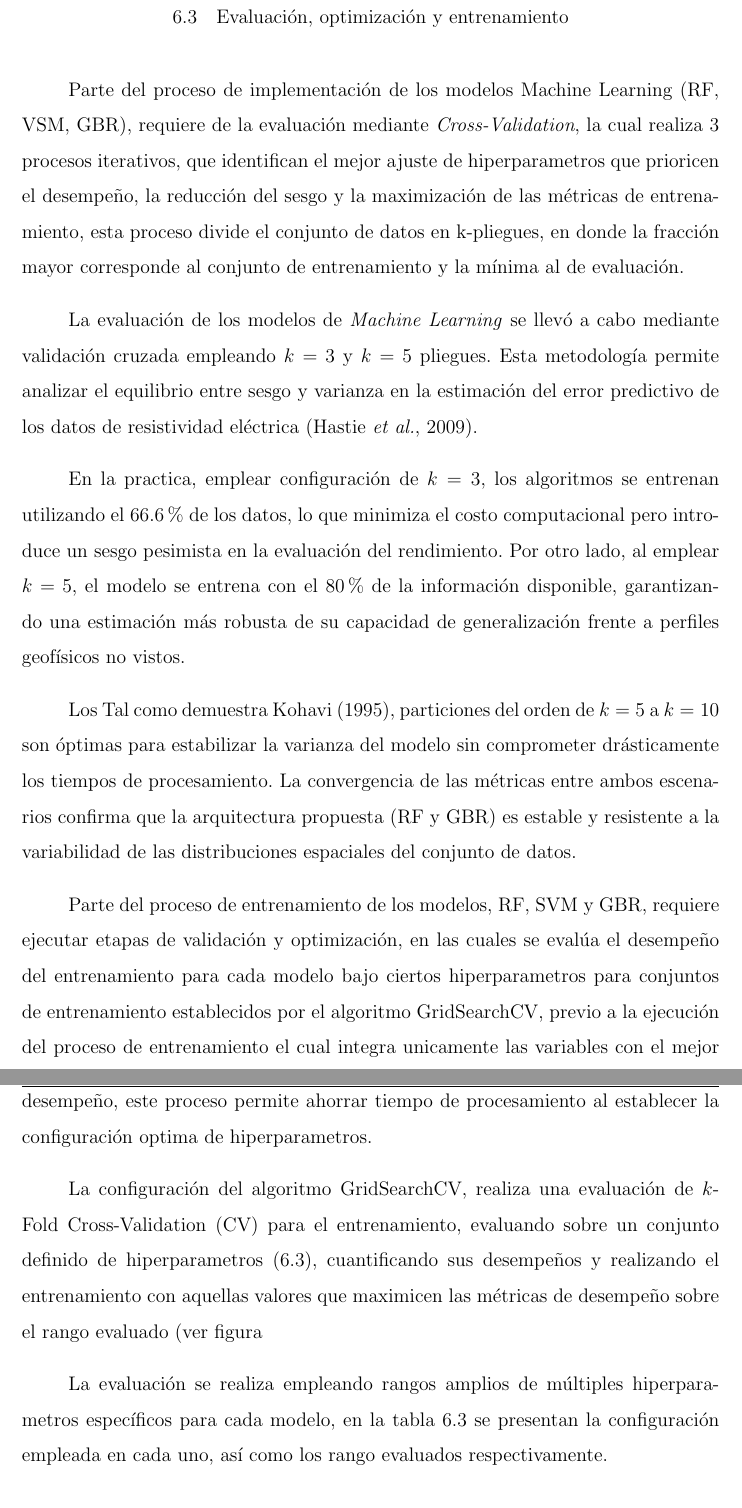
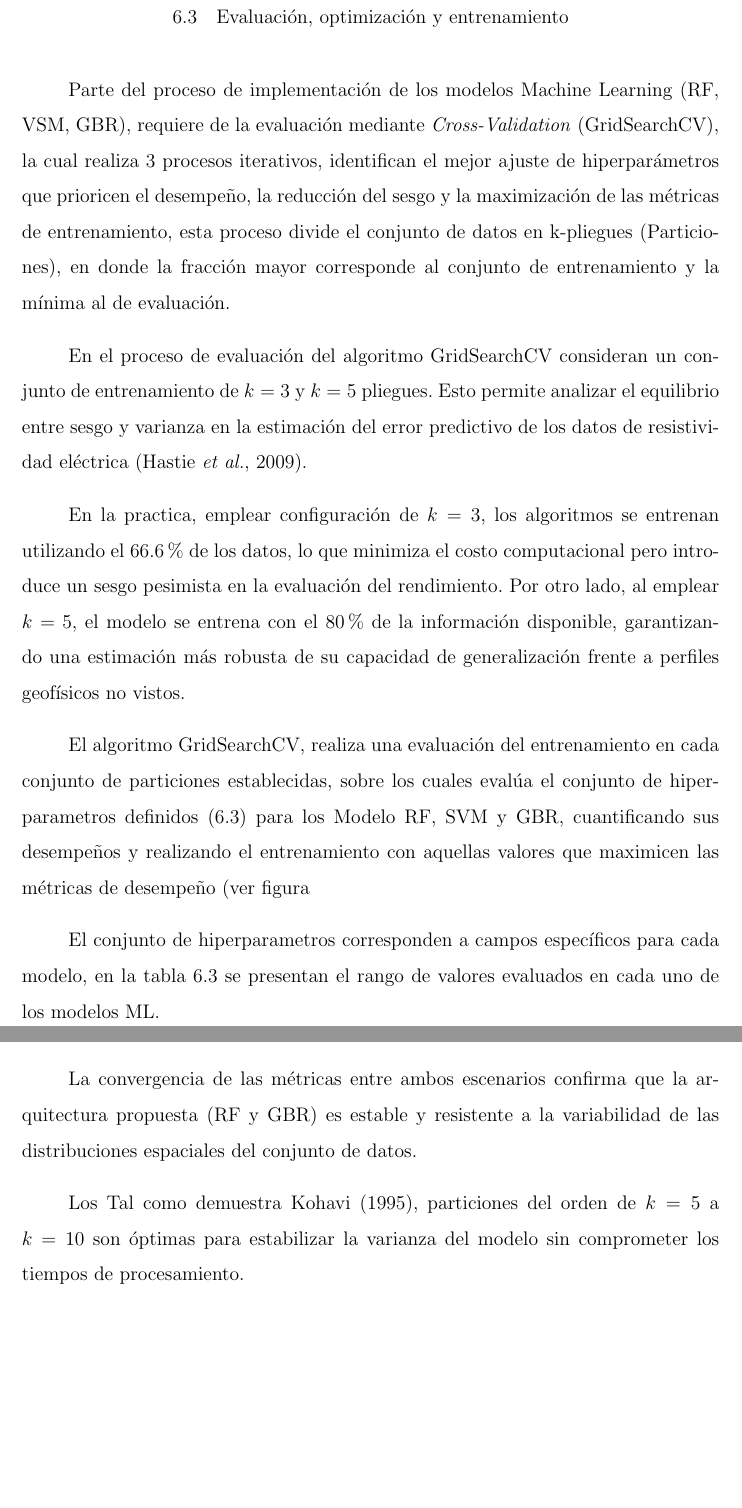
Before and after one commit to JuanJT117/TESIS-MCD, a LaTeX thesis (Tesis_LaTex/MiTesis.tex, which reads Tesis_LaTex/Capitulos/Capitulo6.tex): two parts of pages 56 and 57 of 70 before the commit and two parts of pages 56 and 58 of 70 after it, joined at a grey line, cut so that both start at the same text, the shorter picture padded with empty space. Compiled offline with pdfLaTeX.

Commit message:
actualizacion de tesis
se complementa descriciones de bloque 6

```diff
--- a/Tesis_LaTex/Capitulos/Capitulo6.tex
+++ b/Tesis_LaTex/Capitulos/Capitulo6.tex
@@ -275,19 +275,17 @@
 
 	\section{Evaluación, optimización y entrenamiento}
 
-			Parte del proceso de implementación de los modelos Machine Learning (RF, VSM, GBR), requiere de la evaluación mediante \textit{Cross-Validation}, la cual realiza 3 procesos iterativos, que identifican el mejor ajuste de hiperparametros que prioricen el desempeño, la reducción del sesgo y la maximización de las métricas de entrenamiento, esta proceso divide el conjunto de datos en k-pliegues, en donde la fracción mayor corresponde al conjunto de entrenamiento y la mínima al de evaluación.
+			Parte del proceso de implementación de los modelos Machine Learning (RF, VSM, GBR), requiere de la evaluación mediante \textit{Cross-Validation} (GridSearchCV), la cual realiza 3 procesos iterativos, identifican el mejor ajuste de hiperparámetros que prioricen el desempeño, la reducción del sesgo y la maximización de las métricas de entrenamiento, esta proceso divide el conjunto de datos en k-pliegues (Particiones), en donde la fracción mayor corresponde al conjunto de entrenamiento y la mínima al de evaluación.
 
-			La evaluación de los modelos de \textit{Machine Learning} se llevó a cabo mediante validación cruzada  empleando $k=3$ y $k=5$ pliegues. Esta metodología permite analizar el equilibrio entre sesgo y varianza en la estimación del error predictivo de los datos de resistividad eléctrica \citep{hastie2009}.
+			En el proceso de evaluación del algoritmo GridSearchCV consideran un conjunto de entrenamiento de $k=3$ y $k=5$ pliegues. Esto permite analizar el equilibrio entre sesgo y varianza en la estimación del error predictivo de los datos de resistividad eléctrica \citep{hastie2009}.
 
 			En la practica, emplear configuración de $k=3$, los algoritmos se entrenan utilizando el 66.6\% de los datos, lo que minimiza el costo computacional pero introduce un sesgo pesimista en la evaluación del rendimiento. Por otro lado, al emplear $k=5$, el modelo se entrena con el 80\% de la información disponible, garantizando una estimación más robusta de su capacidad de generalización frente a perfiles geofísicos no vistos.
 
-			Los Tal como demuestra \citet{kohavi1995}, particiones del orden de $k=5$ a $k=10$ son óptimas para estabilizar la varianza del modelo sin comprometer drásticamente los tiempos de procesamiento. La convergencia de las métricas entre ambos escenarios confirma que la arquitectura propuesta (RF y GBR) es estable y resistente a la variabilidad de las distribuciones espaciales del conjunto de datos.
+%			Parte del proceso de entrenamiento de los modelos, RF, SVM y GBR, requiere ejecutar etapas de validación y optimización, en las cuales se evalúa el desempeño del entrenamiento para cada modelo bajo ciertos hiperparametros para conjuntos de entrenamiento establecidos por el algoritmo GridSearchCV, previo a la ejecución del proceso de entrenamiento el cual integra unicamente las variables con el mejor desempeño, este proceso permite ahorrar tiempo de procesamiento al establecer la configuración optima de hiperparametros.
 
-			Parte del proceso de entrenamiento de los modelos, RF, SVM y GBR, requiere ejecutar etapas de validación y optimización, en las cuales se evalúa el desempeño del entrenamiento para cada modelo bajo ciertos hiperparametros para conjuntos de entrenamiento establecidos por el algoritmo GridSearchCV, previo a la ejecución del proceso de entrenamiento el cual integra unicamente las variables con el mejor desempeño, este proceso permite ahorrar tiempo de procesamiento al establecer la configuración optima de hiperparametros.
+			El algoritmo GridSearchCV, realiza una evaluación del entrenamiento en cada conjunto de particiones establecidas, sobre los cuales evalúa el conjunto de hiperparametros definidos  (\ref{tab:hiperparametros-modelos}) para los Modelo RF, SVM y GBR, cuantificando sus desempeños y realizando el entrenamiento con aquellas valores que maximicen las métricas de desempeño (ver figura \ref{fig:Eva).
 
-			La configuración del algoritmo GridSearchCV, realiza una evaluación de $k$-Fold Cross-Validation (CV) para el entrenamiento, evaluando sobre un conjunto definido de hiperparametros (\ref{tab:hiperparametros-modelos}), cuantificando sus desempeños y realizando el entrenamiento con aquellas valores que maximicen las métricas de desempeño sobre el rango evaluado (ver figura \ref{fig:Eva), emplearon los valores de k-pliegues $k=3$ y $k=5$.
-
-			La evaluación se realiza empleando rangos amplios de múltiples hiperparametros específicos para cada modelo, en la tabla \ref{tab:hiperparametros-modelos} se presentan la configuración empleada en cada uno, así como los rango evaluados respectivamente.
+			El conjunto de hiperparametros corresponden a campos específicos para cada modelo, en la tabla \ref{tab:hiperparametros-modelos} se presentan el rango de valores evaluados en cada uno de los modelos ML.
 
 					\begin{table}[h!]
 						\centering
@@ -327,3 +323,6 @@
+			La convergencia de las métricas entre ambos escenarios confirma que la arquitectura propuesta (RF y GBR) es estable y resistente a la variabilidad de las distribuciones espaciales del conjunto de datos.
+
+			Los Tal como demuestra \citet{kohavi1995}, particiones del orden de $k=5$ a $k=10$ son óptimas para estabilizar la varianza del modelo sin comprometer los tiempos de procesamiento.
 
 			Por otro lado, el análisis de la distribución espacial del error (evaluación por índice de columna) expone hallazgos críticos sobre la arquitectura de los modelos. Al observar las métricas iterativas de MSE, Desviación Estándar y Curtosis, se hace evidente que el error predictivo del SVM se degrada sustancialmente (alcanzando valores de MSE superiores a $10,000$ en las columnas centrales). Esto se debe a que SVM, al ser un algoritmo de optimización de márgenes espaciales, tiende a perder precisión frente a las transiciones abruptas y capas fuertemente contrastantes típicas de los perfiles de resistividad, a menos que el hiperparámetro de su núcleo (\textit{kernel}) esté calibrado para cada estrato local de forma independiente \citep{Lary2016}.
 
```
Also changed, not shown: Tesis_LaTex/MiTesis.pdf, Tesis_LaTex/Capitulos/Capitulo6.tex (32 more changed lines), 6 other files.
